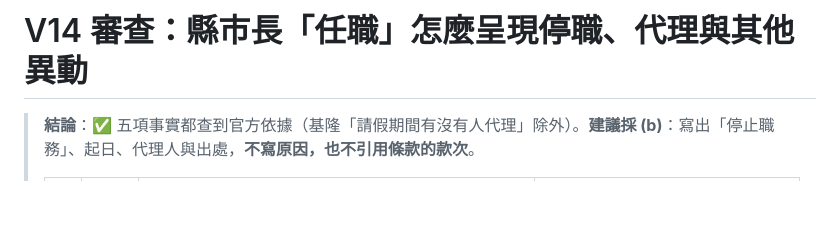
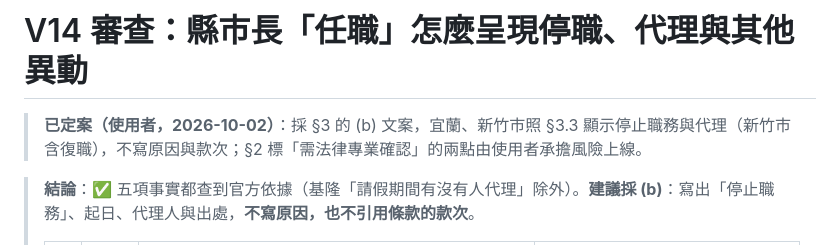
Before and after one commit to brock0312/civic-lens, a Markdown page: docs/validation/V14-county-heads.md, the part around the change. Drawn GitHub-style; blank space fills up the shorter version.

Commit message:
docs: record the county head display decision in V14

```diff
--- a/docs/validation/V14-county-heads.md
+++ b/docs/validation/V14-county-heads.md
@@ -1,4 +1,6 @@
 # V14 審查：縣市長「任職」怎麼呈現停職、代理與其他異動
+
+> **已定案（使用者，2026-10-02）**：採 §3 的 (b) 文案，宜蘭、新竹市照 §3.3 顯示停止職務與代理（新竹市含復職），不寫原因與款次；§2 標「需法律專業確認」的兩點由使用者承擔風險上線。
 
 > **結論**：✅ 五項事實都查到官方依據（基隆「請假期間有沒有人代理」除外）。**建議採 (b)**：寫出「停止職務」、起日、代理人與出處，**不寫原因，也不引用條款的款次**。
 >
```
